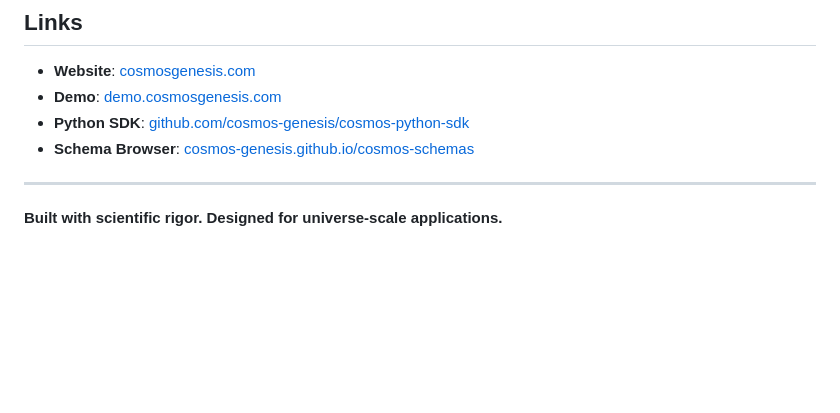
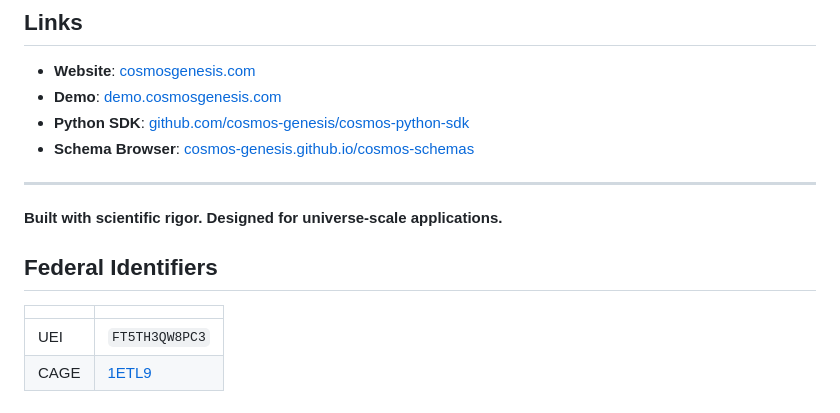
Before and after one commit to cosmos-genesis/cosmos-schemas, a Markdown page: README.md, the part around the change. Drawn GitHub-style; blank space fills up the shorter version.

Commit message:
docs: Add Federal Identifiers section with UEI and CAGE code
Co-Authored-By: Claude Sonnet 4.6 <noreply@anthropic.com>

```diff
--- a/README.md
+++ b/README.md
@@ -185,3 +185,10 @@ If you use these schemas in academic work, please cite:
 ---
 
 **Built with scientific rigor. Designed for universe-scale applications.**
+
+## Federal Identifiers
+
+| | |
+|---|---|
+| UEI | `FT5TH3QW8PC3` |
+| CAGE | [1ETL9](https://cage.dla.mil/Search) |
```
